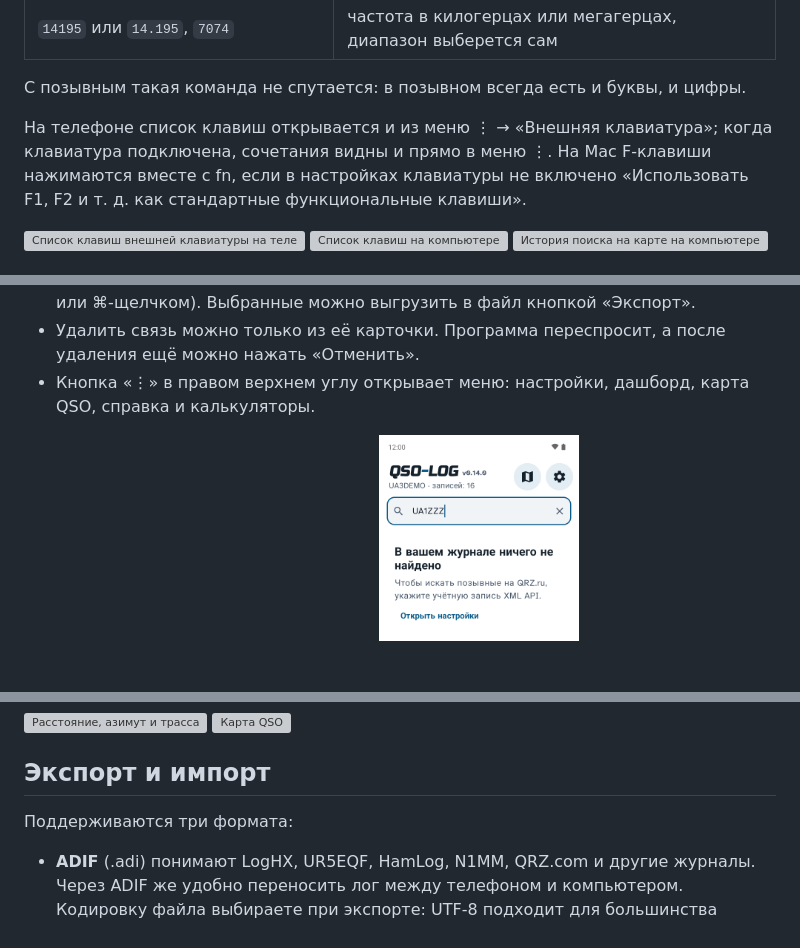
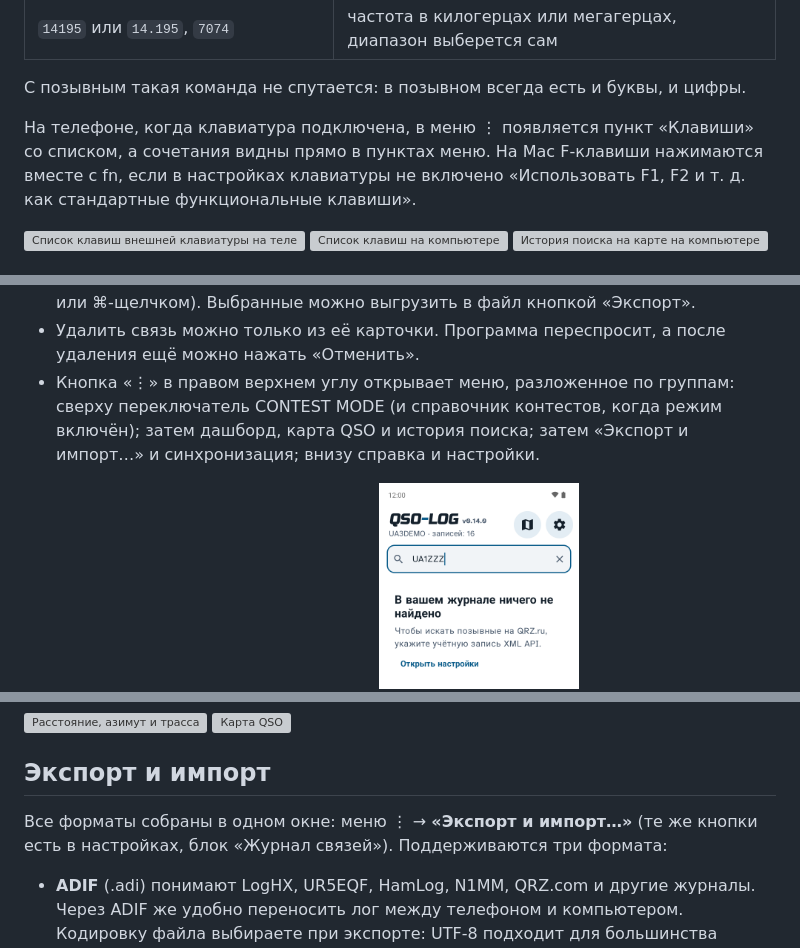
Before and after one commit to vladkondratyev/qso-log, a Markdown page: README.md, 3 parts joined by grey strips. Drawn GitHub-style; blank space fills up the shorter version; grey boxes are pictures that could not be loaded.

```diff
--- a/README.md
+++ b/README.md
@@ -294,8 +294,8 @@ QSO-LOG — аппаратный журнал радиолюбителя. Раб
 
 С позывным такая команда не спутается: в позывном всегда есть и буквы, и цифры.
 
-На телефоне список клавиш открывается и из меню ⋮ → «Внешняя клавиатура»; когда клавиатура подключена, сочетания
-видны и прямо в меню ⋮. На Mac F-клавиши нажимаются вместе
+На телефоне, когда клавиатура подключена, в меню ⋮ появляется пункт «Клавиши» со списком, а сочетания
+видны прямо в пунктах меню. На Mac F-клавиши нажимаются вместе
 с fn, если в настройках клавиатуры не включено «Использовать F1, F2 и т. д. как стандартные функциональные клавиши».
 
 <p>
@@ -318,7 +318,9 @@ QSO-LOG — аппаратный журнал радиолюбителя. Раб
 - Несколько связей выбираются долгим нажатием (на компьютере ещё Ctrl-щелчком или ⌘-щелчком).
   Выбранные можно выгрузить в файл кнопкой «Экспорт».
 - Удалить связь можно только из её карточки. Программа переспросит, а после удаления ещё можно нажать «Отменить».
-- Кнопка «⋮» в правом верхнем углу открывает меню: настройки, дашборд, карта QSO, справка и калькуляторы.
+- Кнопка «⋮» в правом верхнем углу открывает меню, разложенное по группам: сверху переключатель CONTEST MODE
+  (и справочник контестов, когда режим включён); затем дашборд, карта QSO и история поиска; затем «Экспорт и
+  импорт…» и синхронизация; внизу справка и настройки.
 
 <p>
 <img src="docs/screenshots/05-sort-call.png" width="200" alt="Сортировка по позывному">
@@ -466,7 +469,8 @@ XML API не отдаёт район RDA. Для российского позы
 
 ## Экспорт и импорт
 
-Поддерживаются три формата:
+Все форматы собраны в одном окне: меню ⋮ → **«Экспорт и импорт…»** (те же кнопки есть в настройках, блок «Журнал
+связей»). Поддерживаются три формата:
 
 - **ADIF** (.adi) понимают LogHX, UR5EQF, HamLog, N1MM, QRZ.com и другие журналы. Через ADIF же удобно переносить
   лог между телефоном и компьютером. Кодировку файла выбираете при экспорте: UTF-8 подходит для большинства программ
```
Also changed, not shown: other parts of README.md (+7 -6 lines), README.en.md (+9 -6 lines), docs/screenshots/49-menu.png, docs/screenshots/67-transfer.png (added), 9 other files.
